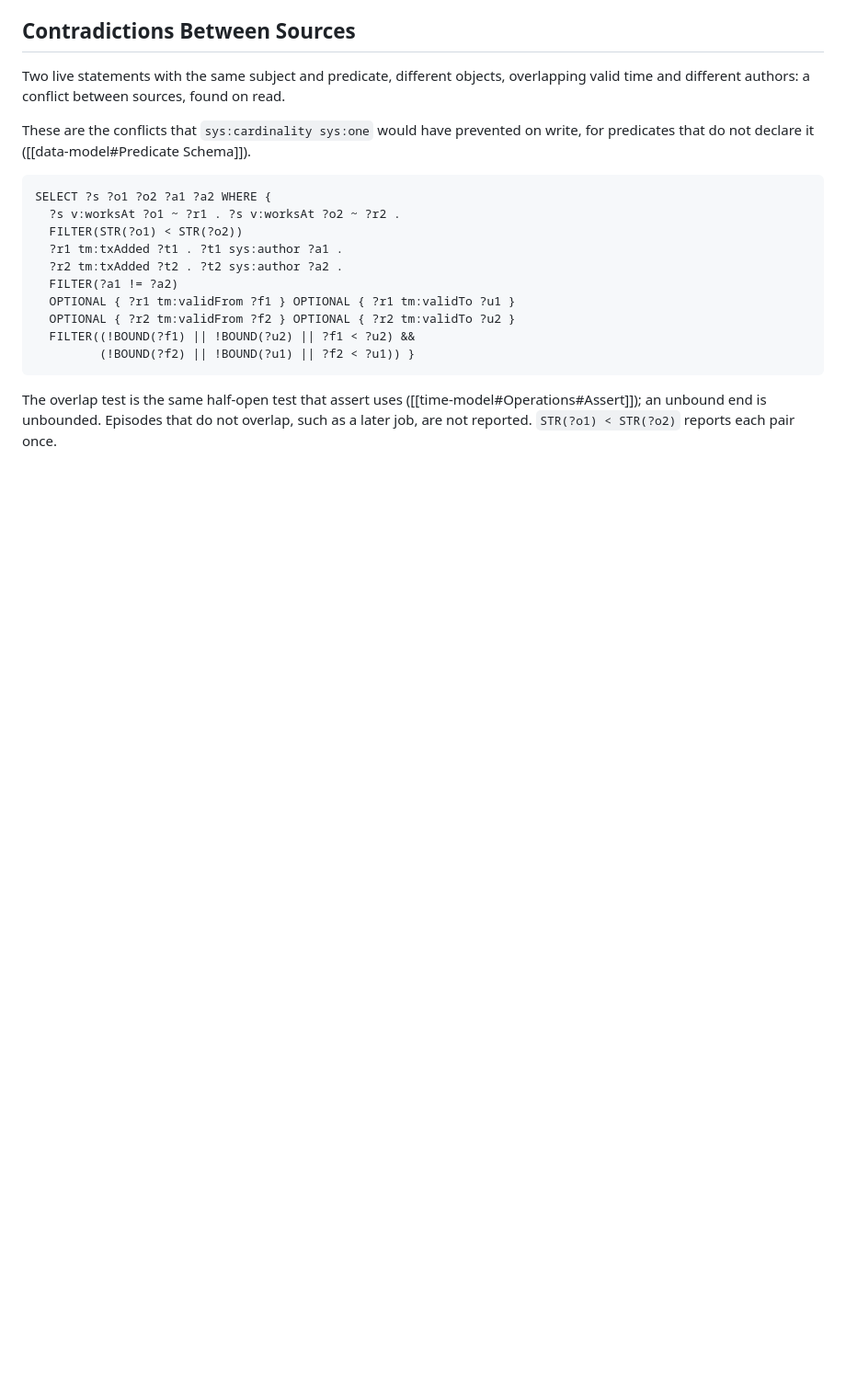
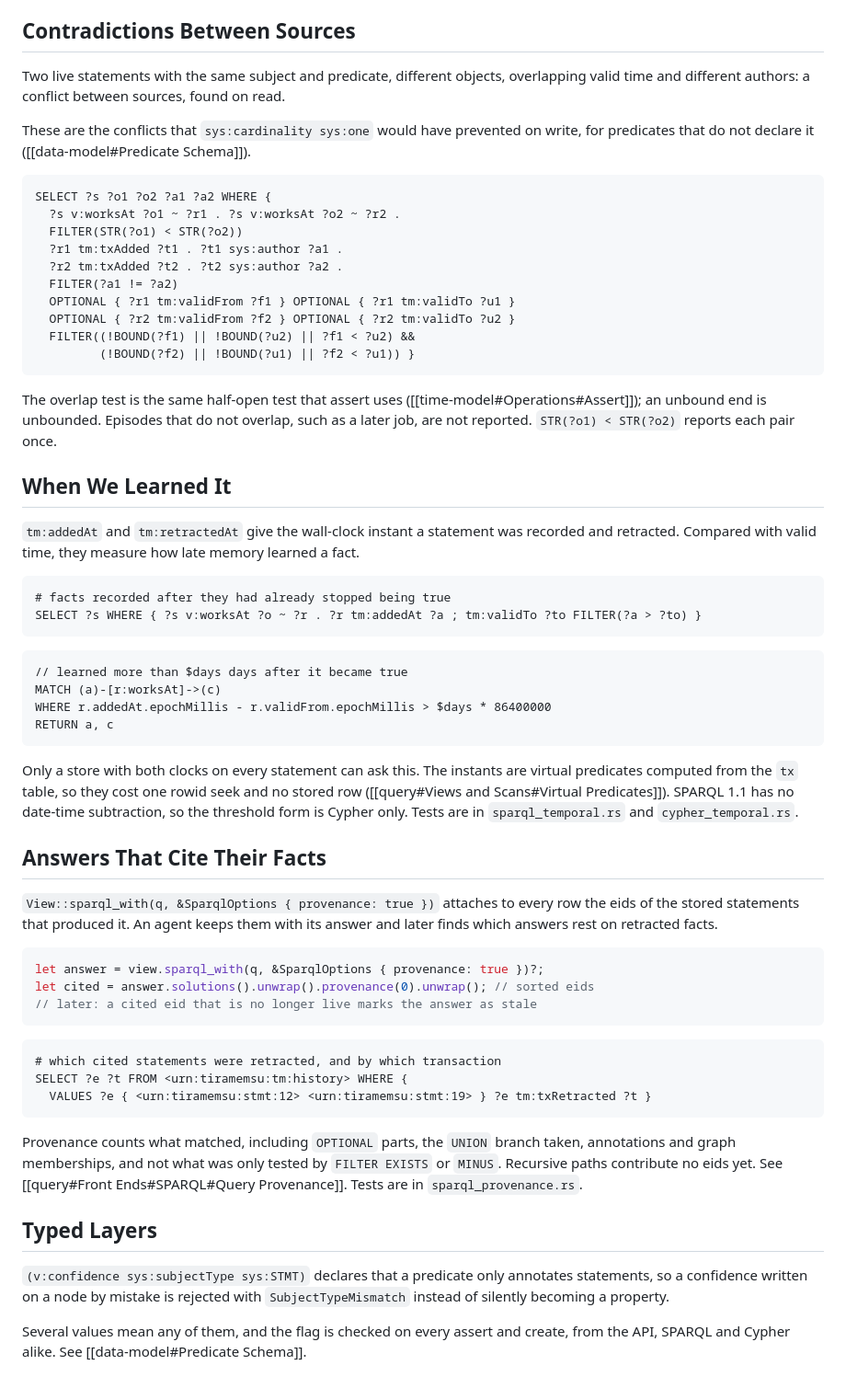
Before and after one commit to Volland/tiramemsu, a Markdown page: lat.md/recipes.md, the part around the change. Shown at 92% size. Rendered like a GitHub page; blank space fills up the shorter version.

Commit message:
Recipes: statement instants, cited answers, typed layers
Co-Authored-By: Claude Opus 5.5 <noreply@anthropic.com>

````diff
--- a/lat.md/recipes.md
+++ b/lat.md/recipes.md
@@ -65,3 +65,45 @@ SELECT ?s ?o1 ?o2 ?a1 ?a2 WHERE {
 ```
 
 The overlap test is the same half-open test that assert uses ([[time-model#Operations#Assert]]); an unbound end is unbounded. Episodes that do not overlap, such as a later job, are not reported. `STR(?o1) < STR(?o2)` reports each pair once.
+
+## When We Learned It
+
+`tm:addedAt` and `tm:retractedAt` give the wall-clock instant a statement was recorded and retracted. Compared with valid time, they measure how late memory learned a fact.
+
+```sparql
+# facts recorded after they had already stopped being true
+SELECT ?s WHERE { ?s v:worksAt ?o ~ ?r . ?r tm:addedAt ?a ; tm:validTo ?to FILTER(?a > ?to) }
+```
+
+```cypher
+// learned more than $days days after it became true
+MATCH (a)-[r:worksAt]->(c)
+WHERE r.addedAt.epochMillis - r.validFrom.epochMillis > $days * 86400000
+RETURN a, c
+```
+
+Only a store with both clocks on every statement can ask this. The instants are virtual predicates computed from the `tx` table, so they cost one rowid seek and no stored row ([[query#Views and Scans#Virtual Predicates]]). SPARQL 1.1 has no date-time subtraction, so the threshold form is Cypher only. Tests are in `sparql_temporal.rs` and `cypher_temporal.rs`.
+
+## Answers That Cite Their Facts
+
+`View::sparql_with(q, &SparqlOptions { provenance: true })` attaches to every row the eids of the stored statements that produced it. An agent keeps them with its answer and later finds which answers rest on retracted facts.
+
+```rust
+let answer = view.sparql_with(q, &SparqlOptions { provenance: true })?;
+let cited = answer.solutions().unwrap().provenance(0).unwrap(); // sorted eids
+// later: a cited eid that is no longer live marks the answer as stale
+```
+
+```sparql
+# which cited statements were retracted, and by which transaction
+SELECT ?e ?t FROM <urn:tiramemsu:tm:history> WHERE {
+  VALUES ?e { <urn:tiramemsu:stmt:12> <urn:tiramemsu:stmt:19> } ?e tm:txRetracted ?t }
+```
+
+Provenance counts what matched, including `OPTIONAL` parts, the `UNION` branch taken, annotations and graph memberships, and not what was only tested by `FILTER EXISTS` or `MINUS`. Recursive paths contribute no eids yet. See [[query#Front Ends#SPARQL#Query Provenance]]. Tests are in `sparql_provenance.rs`.
+
+## Typed Layers
+
+`(v:confidence sys:subjectType sys:STMT)` declares that a predicate only annotates statements, so a confidence written on a node by mistake is rejected with `SubjectTypeMismatch` instead of silently becoming a property.
+
+Several values mean any of them, and the flag is checked on every assert and create, from the API, SPARQL and Cypher alike. See [[data-model#Predicate Schema]].
````
